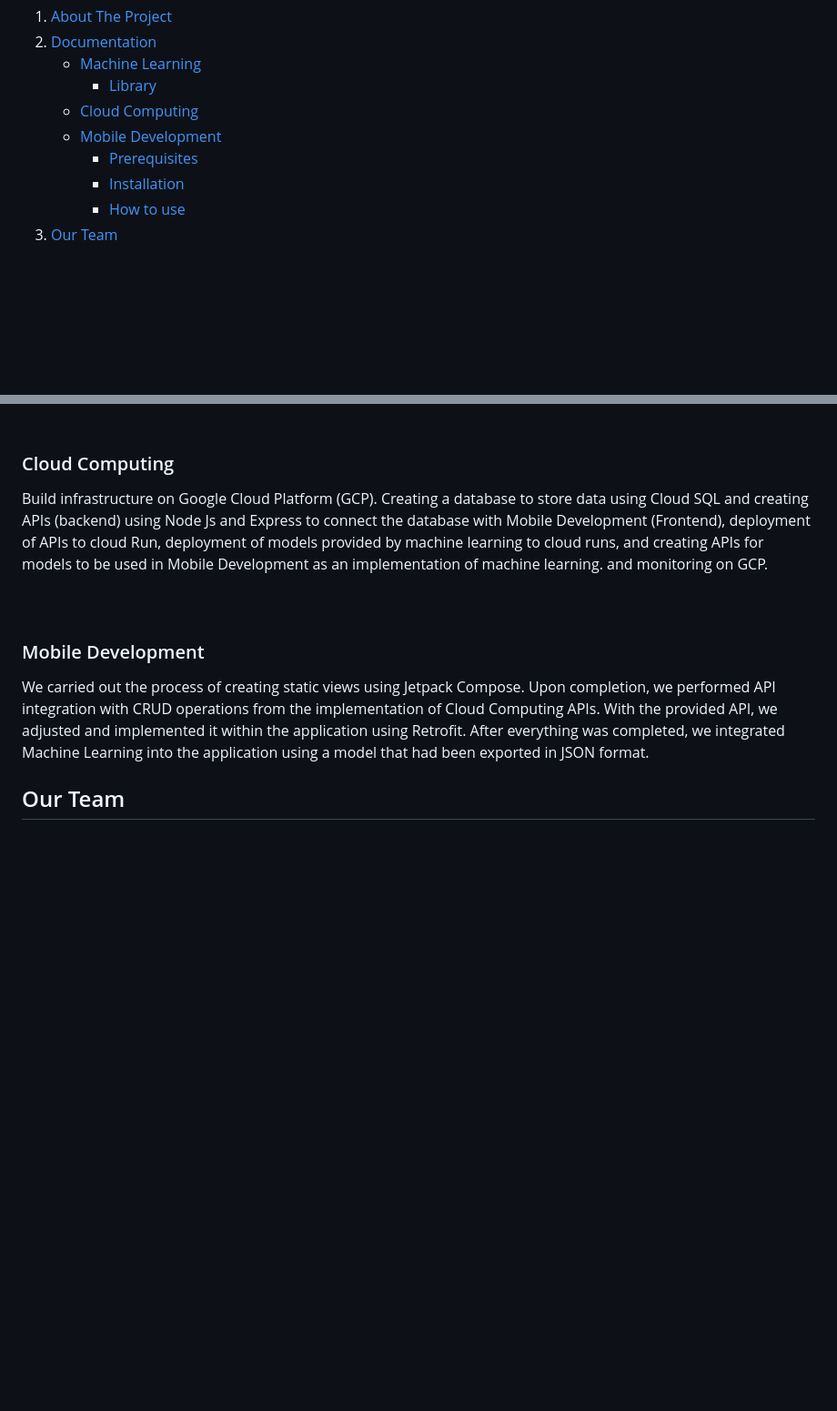
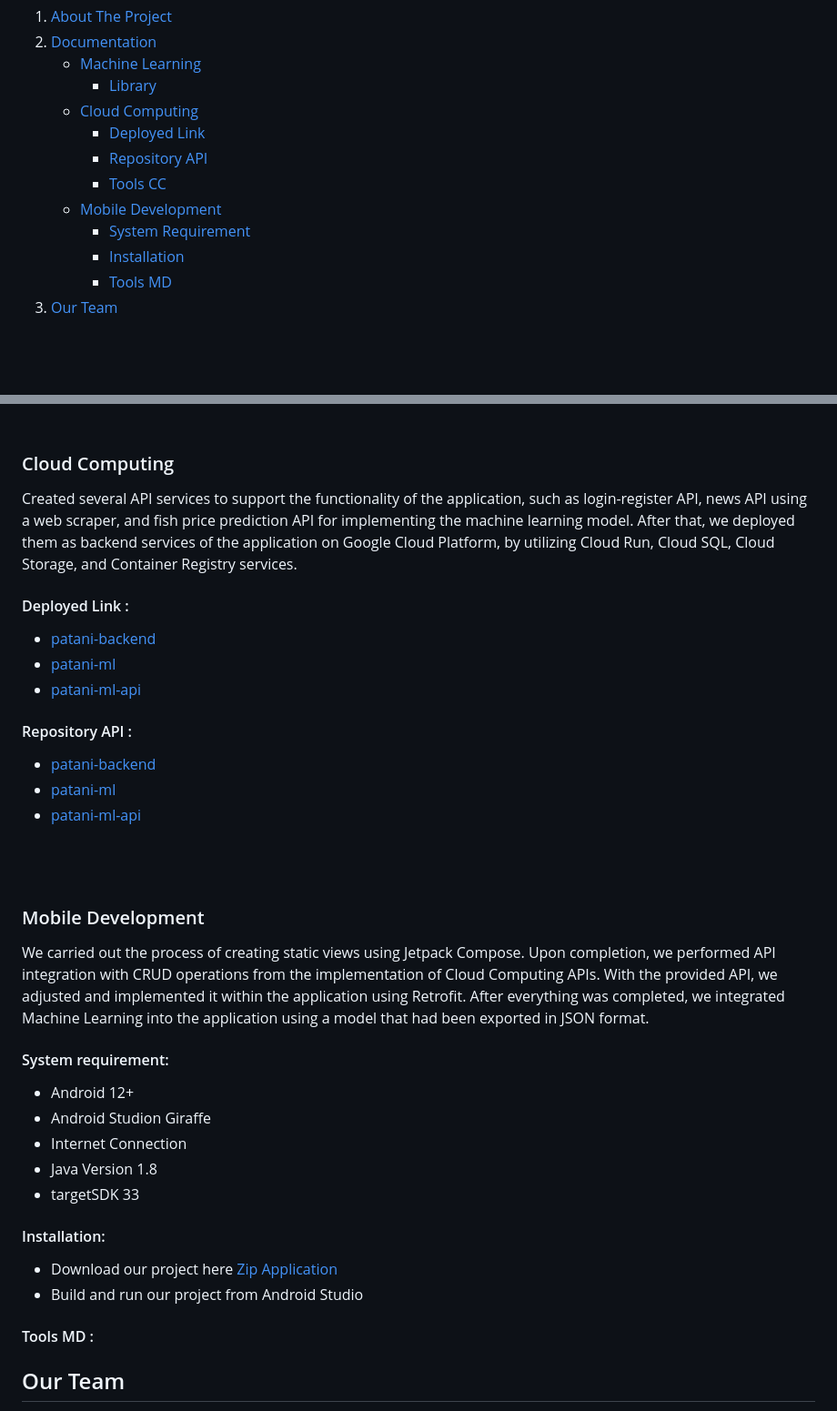
Before and after one commit to AbdanulIkhlas/Capstone-Project-CH2-PS160, a Markdown page: README.md, 2 parts joined by grey strips. Shown at 91% size. Drawn GitHub-style; blank space fills up the shorter version.

```diff
--- a/README.md
+++ b/README.md
@@ -44,13 +44,18 @@
         </li>
         <li>
           <a href="#cloud-computing">Cloud Computing</a>
+          <ul>
+            <li><a href="#deployed-link">Deployed Link</a></li>
+            <li><a href="#repository-api">Repository API</a></li>
+            <li><a href="#tools-cc">Tools CC</a></li>
+          </ul>
         </li>
         <li>
           <a href="#mobile-development">Mobile Development</a>
           <ul>
-            <li><a href="#prerequisites">Prerequisites</a></li>
+            <li><a href="#system-requirement">System Requirement</a></li>
             <li><a href="#installation">Installation</a></li>
-            <li><a href="#usage">How to use</a></li>
+            <li><a href="#tools-md">Tools MD</a></li>
           </ul>
         </li>
       </ul>
@@ -91,8 +96,18 @@
 
 ### Cloud Computing
 <div style="text-align: justify">
-  Build infrastructure on Google Cloud Platform (GCP). Creating a database to store data using Cloud SQL and creating APIs (backend) using Node Js and Express to connect the database with Mobile Development (Frontend), deployment of APIs to cloud Run, deployment of models provided by machine learning to cloud runs, and creating APIs for models to be used in Mobile Development as an implementation of machine learning. and monitoring on GCP.
+  Created several API services to support the functionality of the application, such as login-register API, news API using a web scraper, and fish price prediction API for implementing the machine learning model. After that, we deployed them as backend services of the application on Google Cloud Platform, by utilizing Cloud Run, Cloud SQL, Cloud Storage, and Container Registry services.
 </div>
+
+#### Deployed Link :
+* [patani-backend](https://patani-backend-5yrauczmnq-et.a.run.app)
+* [patani-ml](https://patani-ml-5yrauczmnq-et.a.run.app)
+* [patani-ml-api](https://patani-ml-api-5yrauczmnq-et.a.run.app)
+
+#### Repository API :
+* [patani-backend](https://github.com/YudaSaputraa/patani-backend)
+* [patani-ml](https://github.com/YudaSaputraa/patani_ml)
+* [patani-ml-api](https://github.com/YudaSaputraa/patani-ml-APIs)
 
 <br/><br/>
 
@@ -100,6 +115,19 @@
 <div style="text-align: justify">
   We carried out the process of creating static views using Jetpack Compose. Upon completion, we performed API integration with CRUD operations from the implementation of Cloud Computing APIs. With the provided API, we adjusted and implemented it within the application using Retrofit. After everything was completed, we integrated Machine Learning into the application using a model that had been exported in JSON format.
 </div>
+
+#### System requirement:
+* Android 12+
+* Android Studion Giraffe
+* Internet Connection
+* Java Version 1.8
+* targetSDK 33
+
+#### Installation:
+* Download our project here [Zip Application](https://github.com/AbdanulIkhlas/Capstone-Project-CH2-PS160/blob/main/Patani.zip)
+* Build and run our project from Android Studio
+
+#### Tools MD :
 
 
 ## Our Team
```
